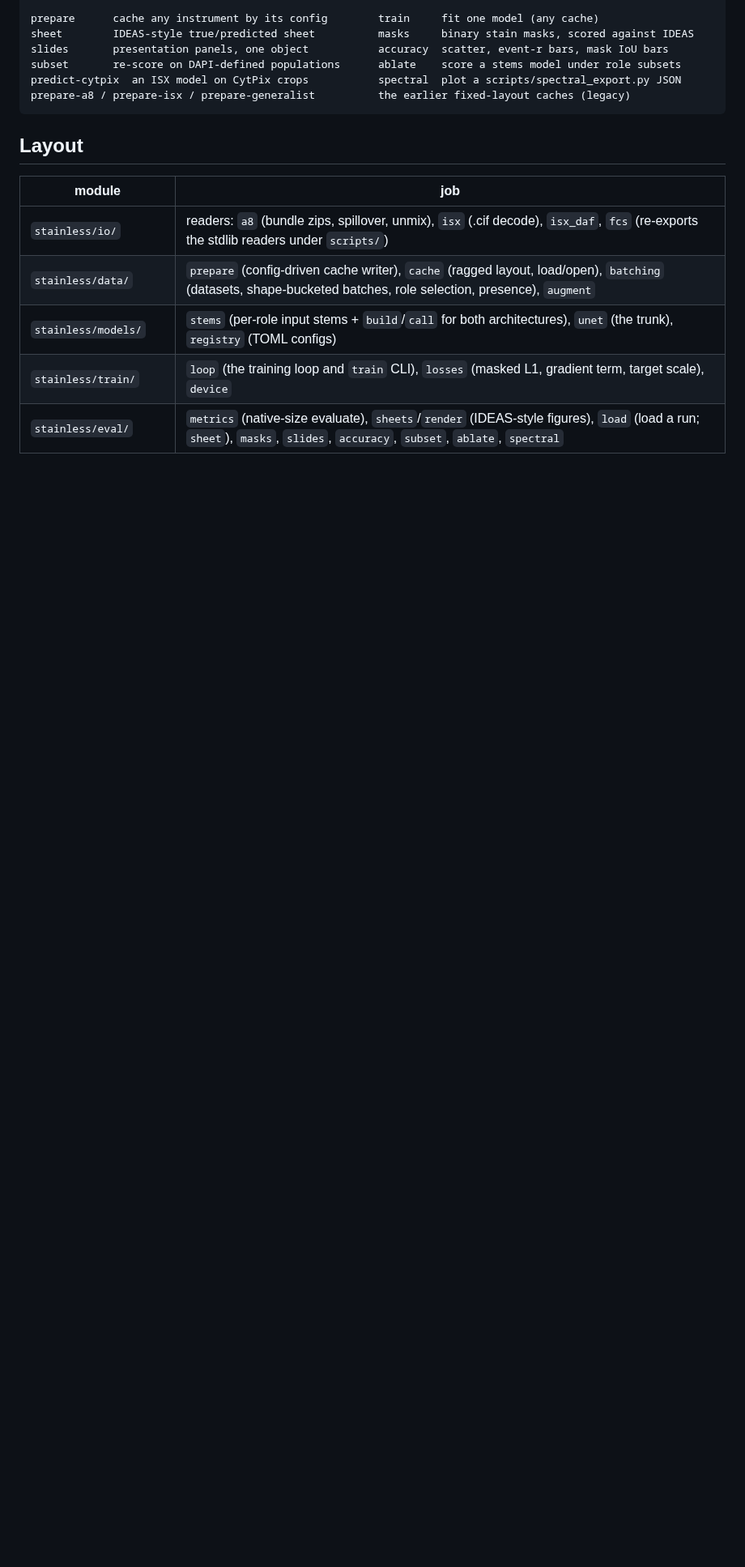
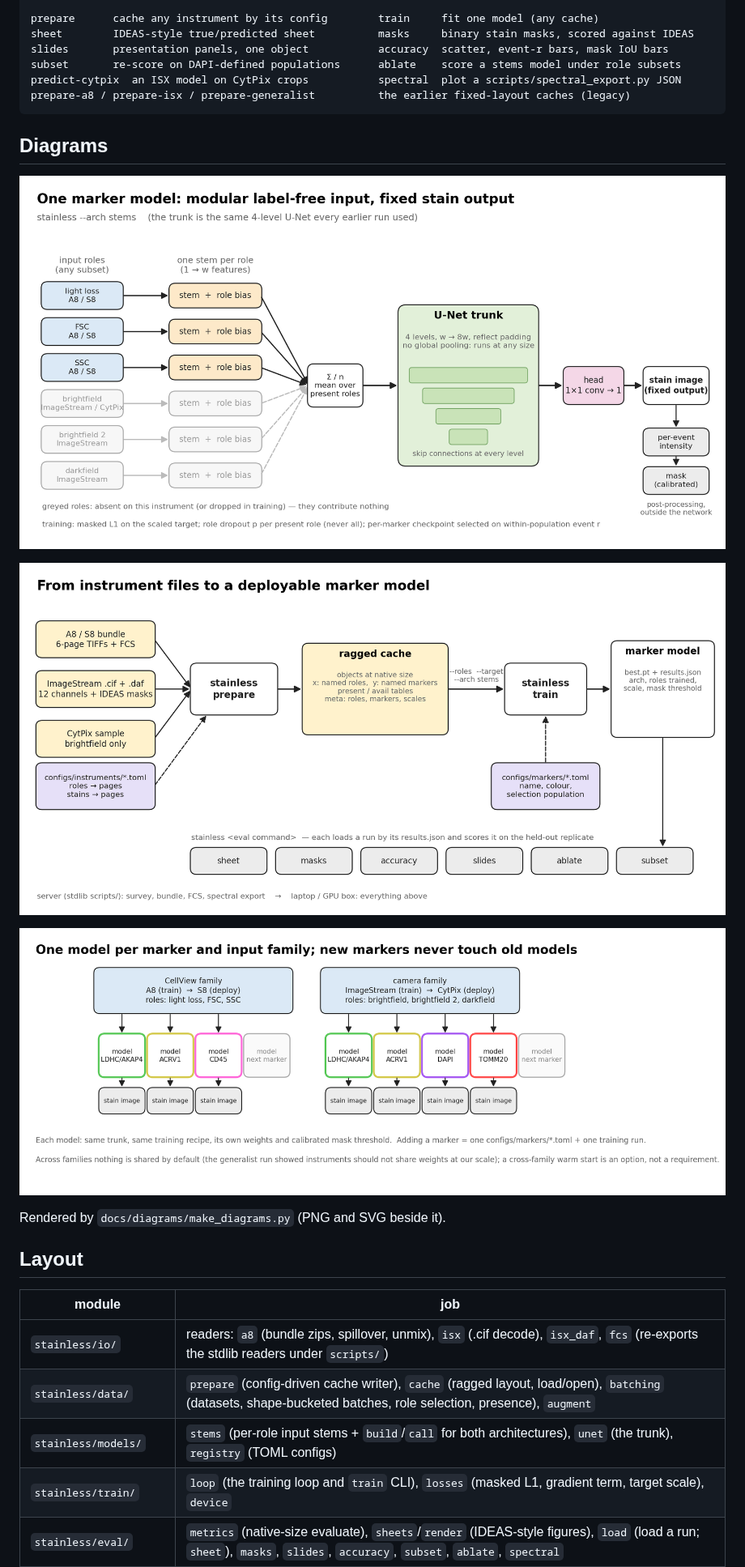
Before and after one commit to katiesalmon/sperm_fluorescence, a Markdown page: docs/ARCHITECTURE.md, the part around the change. Shown at 81% size. Drawn GitHub-style; pictures changed too: docs/diagrams/model.png (added), docs/diagrams/models_per_marker.png (added), docs/diagrams/pipeline.png (added); blank space fills up the shorter version.

Commit message:
docs: architecture diagrams (model, pipeline, models per marker and family)
Co-Authored-By: Claude Fable 5.1 <noreply@anthropic.com>

````diff
--- a/docs/ARCHITECTURE.md
+++ b/docs/ARCHITECTURE.md
@@ -15,6 +15,16 @@ subset       re-score on DAPI-defined populations      ablate    score a stems m
 predict-cytpix  an ISX model on CytPix crops           spectral  plot a scripts/spectral_export.py JSON
 prepare-a8 / prepare-isx / prepare-generalist          the earlier fixed-layout caches (legacy)
 ```
+
+## Diagrams
+
+![One marker model](diagrams/model.png)
+
+![From instrument files to a marker model](diagrams/pipeline.png)
+
+![One model per marker and input family](diagrams/models_per_marker.png)
+
+Rendered by `docs/diagrams/make_diagrams.py` (PNG and SVG beside it).
 
 ## Layout
 
````
Also changed, not shown: 4 other files.
